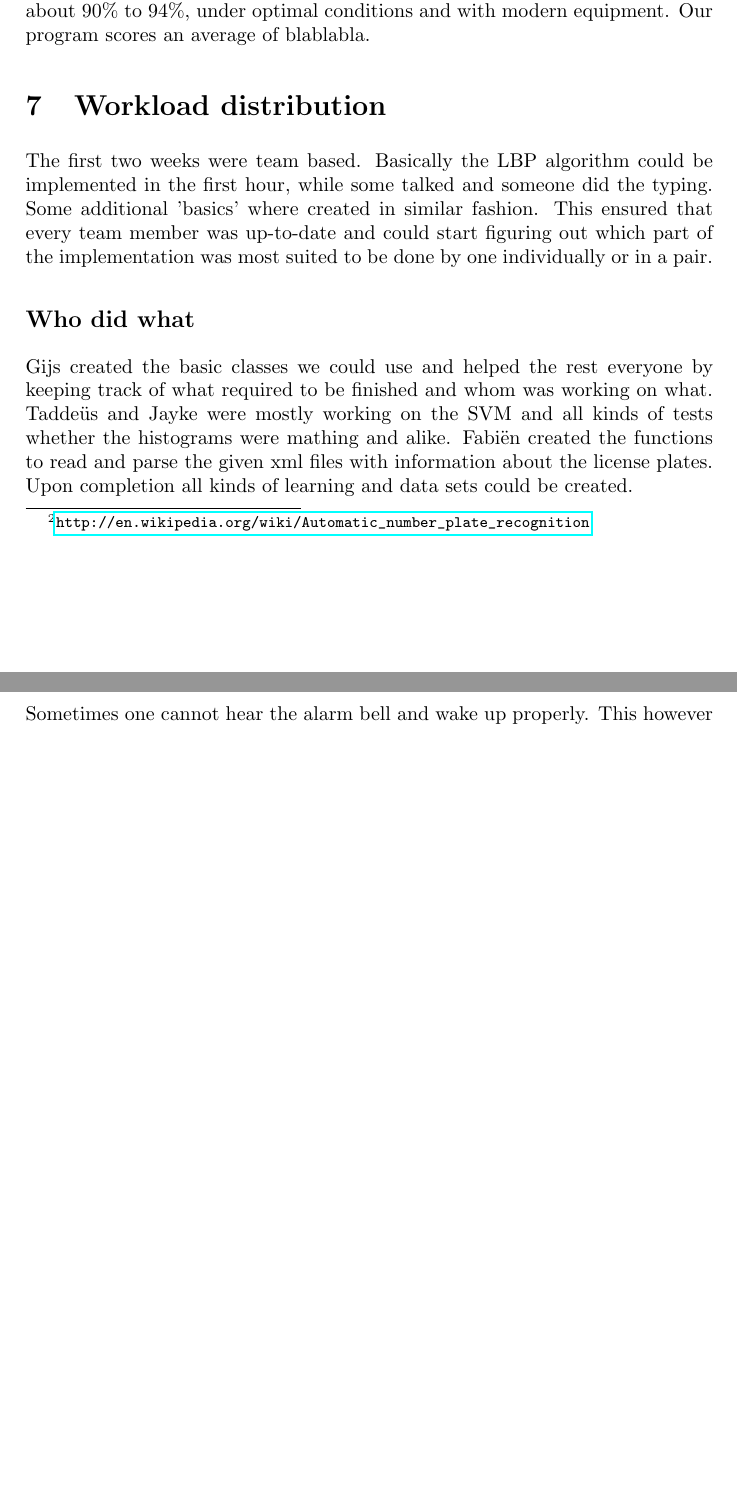
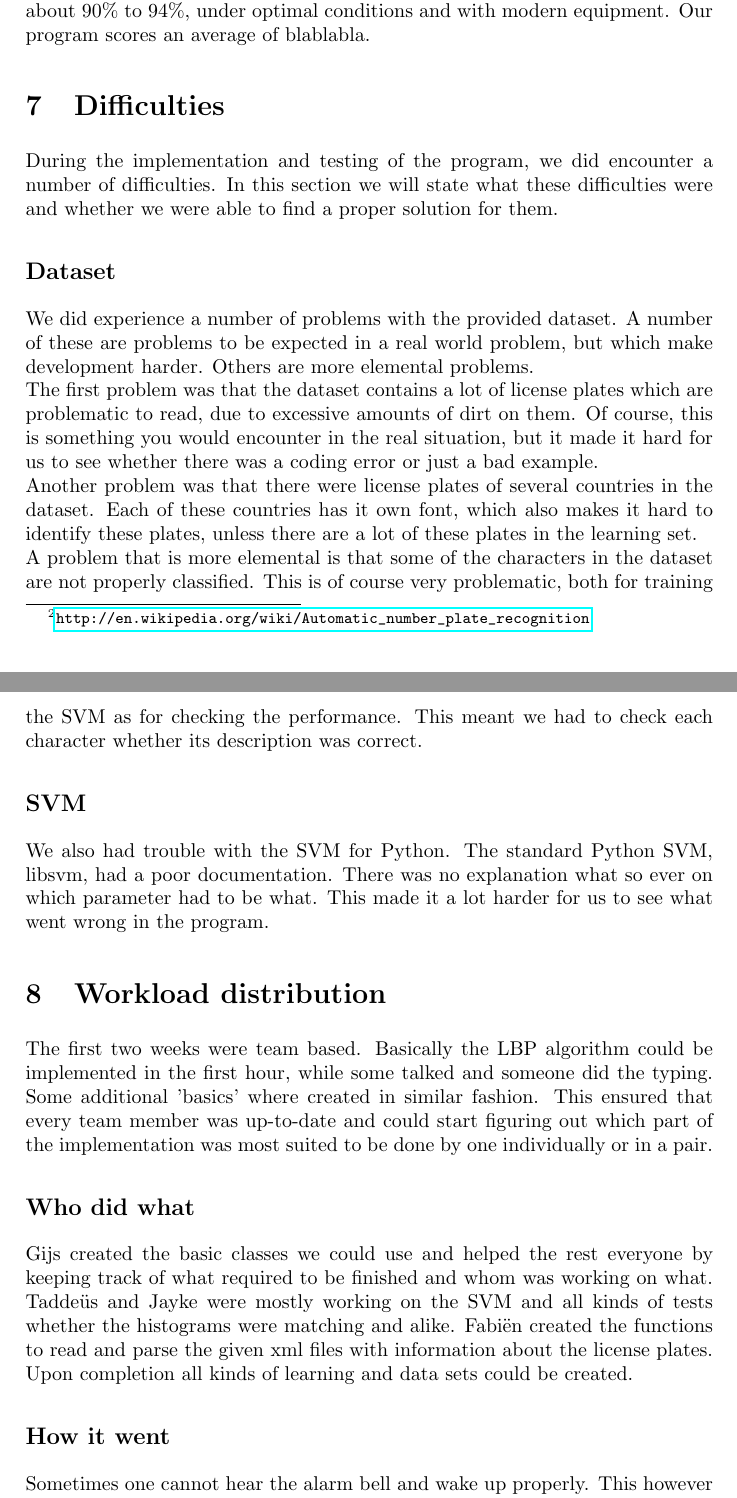
Before and after one commit to taddeus/licenseplates, a LaTeX document (docs/verslag.tex): two parts of pages 9 and 10 of 10, joined at a grey line, cut so that both start at the same text, the shorter picture padded with empty space. Compiled offline with pdfLaTeX.

Commit message:
Added section on difficulties to report.

```diff
--- a/docs/verslag.tex
+++ b/docs/verslag.tex
@@ -378,6 +383,37 @@ commercial license plate recognition software score about $90\%$ to $94\%$,
 under optimal conditions and with modern equipment. Our program scores an
 average of blablabla.
 
+\section{Difficulties}
+
+During the implementation and testing of the program, we did encounter a
+number of difficulties. In this section we will state what these difficulties
+were and whether we were able to find a proper solution for them.
+
+\subsection*{Dataset}
+
+We did experience a number of problems with the provided dataset. A number of
+these are problems to be expected in a real world problem, but which make
+development harder. Others are more elemental problems.\\
+The first problem was that the dataset contains a lot of license plates which
+are problematic to read, due to excessive amounts of dirt on them. Of course,
+this is something you would encounter in the real situation, but it made it
+hard for us to see whether there was a coding error or just a bad example.\\
+Another problem was that there were license plates of several countries in
+the dataset. Each of these countries has it own font, which also makes it
+hard to identify these plates, unless there are a lot of these plates in the
+learning set.\\
+A problem that is more elemental is that some of the characters in the dataset
+are not properly classified. This is of course very problematic, both for
+training the SVM as for checking the performance. This meant we had to check
+each character whether its description was correct.
+
+\subsection*{SVM}
+
+We also had trouble with the SVM for Python. The standard Python SVM, libsvm,
+had a poor documentation. There was no explanation what so ever on which
+parameter had to be what. This made it a lot harder for us to see what went
+wrong in the program.
+
 \section{Workload distribution}
 
 The first two weeks were team based. Basically the LBP algorithm could be
@@ -390,13 +426,13 @@ implementation was most suited to be done by one individually or in a pair.
 Gijs created the basic classes we could use and helped the rest everyone by
 keeping track of what required to be finished and whom was working on what.
 Tadde\"us and Jayke were mostly working on the SVM and all kinds of tests
-whether the histograms were mathing and alike. Fabi\"en created the functions
-to read and parse the given xml files with information about the license plates.
-Upon completion all kinds of learning and data sets could be created.
+whether the histograms were matching and alike. Fabi\"en created the functions
+to read and parse the given xml files with information about the license
+plates. Upon completion all kinds of learning and data sets could be created.
 
 %Richard je moet even toevoegen wat je hebt gedaan :P:P
-%maar miss is dit hele ding wel overbodig. Ik dacht dat Rein het zei tijdens gesprek van ik wil weten
-%hoe het ging enzo
+%maar miss is dit hele ding wel overbodig. Ik dacht dat Rein het zei tijdens
+%gesprek van ik wil weten hoe het ging enzo
 
 \subsection{How it went}
 
```
Also changed, not shown: docs/verslag.tex (107 more changed lines).
